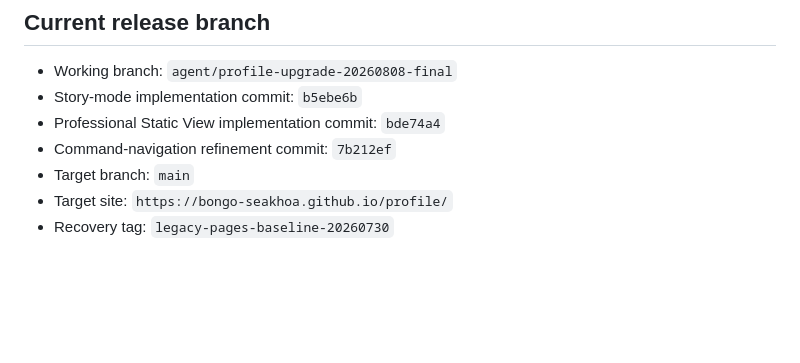
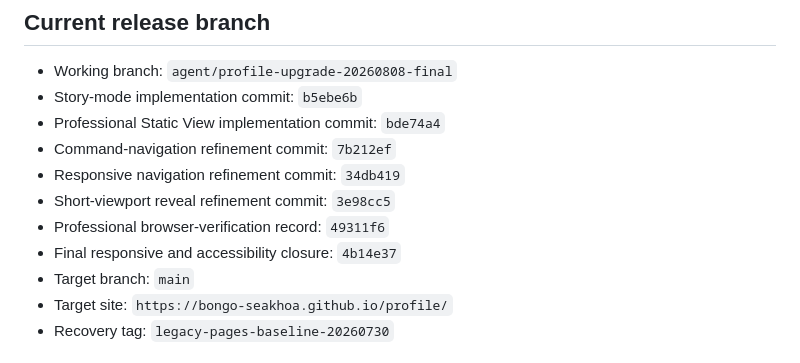
Before and after one commit to Bongo-Seakhoa/profile, a Markdown page: AI-COLLAB/handoff/HANDOFF.md, the part around the change. Drawn GitHub-style; blank space fills up the shorter version.

Commit message:
docs: record final responsive verification

```diff
--- a/AI-COLLAB/handoff/HANDOFF.md
+++ b/AI-COLLAB/handoff/HANDOFF.md
@@ -10,6 +10,10 @@
 - Story-mode implementation commit: `b5ebe6b`
 - Professional Static View implementation commit: `bde74a4`
 - Command-navigation refinement commit: `7b212ef`
+- Responsive navigation refinement commit: `34db419`
+- Short-viewport reveal refinement commit: `3e98cc5`
+- Professional browser-verification record: `49311f6`
+- Final responsive and accessibility closure: `4b14e37`
 - Target branch: `main`
 - Target site: `https://bongo-seakhoa.github.io/profile/`
 - Recovery tag: `legacy-pages-baseline-20260730`
```
Also changed, not shown: AI-COLLAB/status/STATUS.md (+2 -1 lines), docs/PROFILE-UPGRADE-2-5D-RELEASE.md (+2 -1 lines).
